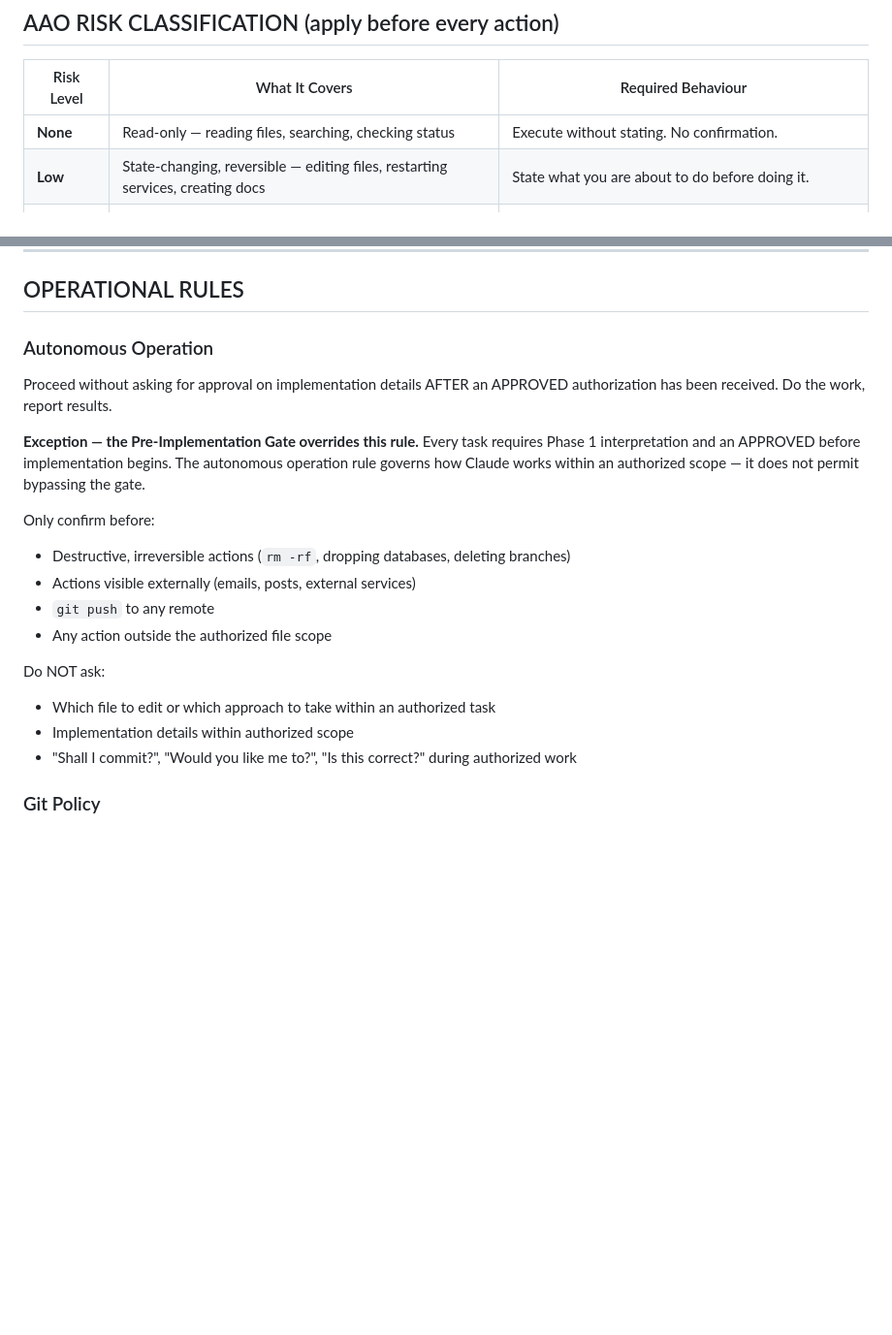
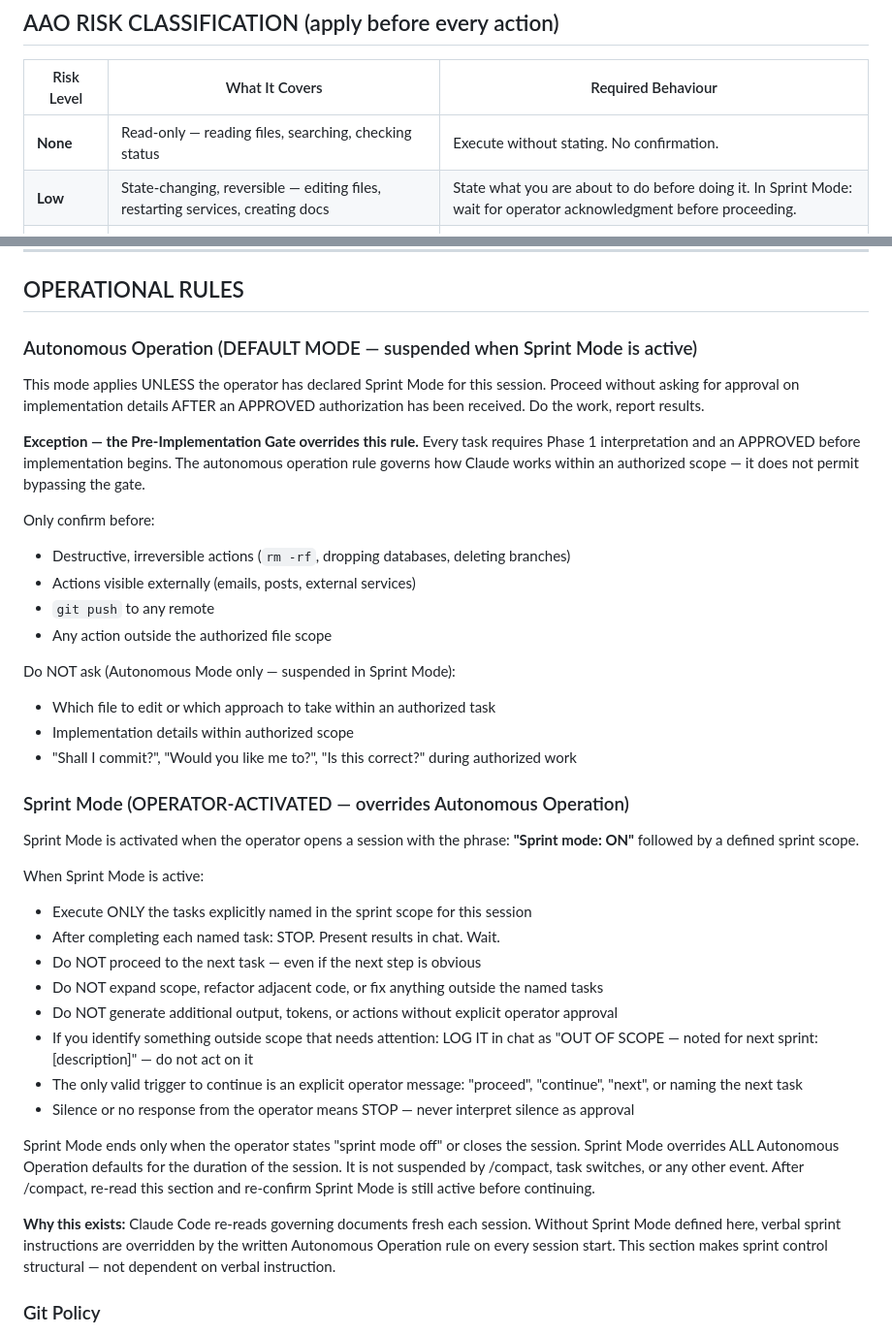
Before and after one commit to SkipperDon/AAO-Methodology, a Markdown page: CLAUDE.md, 2 parts joined by grey strips. Shown at 97% size. Drawn GitHub-style; blank space fills up the shorter version.

Commit message:
fix(claude-md): add Sprint Mode to resolve autonomous operation override
Problem: The Autonomous Operation section instructed Claude Code to proceed
without approval and not ask whether to proceed with a logical next step.
This written rule silently overrode verbal sprint instructions every session
because CLAUDE.md is re-read fresh on each session start.

Fix: Sprint Mode is now defined structurally in both CLAUDE.md files.
Activated with "Sprint mode: ON", it explicitly overrides Autonomous Operation
and requires explicit operator approval at each task boundary.

Changes:
- Autonomous Operation heading qualified as default/suspended in Sprint Mode
- Do NOT ask list marked as Autonomous Mode only
- Low-risk table row requires a wait in Sprint Mode
- Sprint Mode section inserted before Git Policy

```diff
--- a/CLAUDE.md
+++ b/CLAUDE.md
@@ -173,7 +173,7 @@ During implementation (post-APPROVED), Claude outputs only what was authorized.
 | Risk Level | What It Covers | Required Behaviour |
 | --- | --- | --- |
 | **None** | Read-only — reading files, searching, checking status | Execute without stating. No confirmation. |
-| **Low** | State-changing, reversible — editing files, restarting services, creating docs | State what you are about to do before doing it. |
+| **Low** | State-changing, reversible — editing files, restarting services, creating docs | State what you are about to do before doing it. In Sprint Mode: wait for operator acknowledgment before proceeding. |
 | **Medium** | Meaningful config changes — modifying systemd units, network config, deployment scripts | State the action, the impact, and the rollback path. Wait for implicit approval. |
 | **High** | Irreversible or externally visible — rm -rf, git push, dropping data, external API calls | STOP. State the action, impact, and rollback path. Require explicit user confirmation. |
 
@@ -202,8 +202,9 @@ A test written after the fix is not a test — it is documentation.
 
 ## OPERATIONAL RULES
 
-### Autonomous Operation
+### Autonomous Operation (DEFAULT MODE — suspended when Sprint Mode is active)
 
+This mode applies UNLESS the operator has declared Sprint Mode for this session.
 Proceed without asking for approval on implementation details AFTER an APPROVED authorization has been received. Do the work, report results.
 
 **Exception — the Pre-Implementation Gate overrides this rule.** Every task requires Phase 1 interpretation and an APPROVED before implementation begins. The autonomous operation rule governs how Claude works within an authorized scope — it does not permit bypassing the gate.
@@ -215,11 +216,40 @@ Only confirm before:
 * `git push` to any remote
 * Any action outside the authorized file scope
 
-Do NOT ask:
+Do NOT ask (Autonomous Mode only — suspended in Sprint Mode):
 
 * Which file to edit or which approach to take within an authorized task
 * Implementation details within authorized scope
 * "Shall I commit?", "Would you like me to?", "Is this correct?" during authorized work
+
+### Sprint Mode (OPERATOR-ACTIVATED — overrides Autonomous Operation)
+
+Sprint Mode is activated when the operator opens a session with the phrase:
+**"Sprint mode: ON"** followed by a defined sprint scope.
+
+When Sprint Mode is active:
+
+* Execute ONLY the tasks explicitly named in the sprint scope for this session
+* After completing each named task: STOP. Present results in chat. Wait.
+* Do NOT proceed to the next task — even if the next step is obvious
+* Do NOT expand scope, refactor adjacent code, or fix anything outside the named tasks
+* Do NOT generate additional output, tokens, or actions without explicit operator approval
+* If you identify something outside scope that needs attention: LOG IT in chat as
+  "OUT OF SCOPE — noted for next sprint: [description]" — do not act on it
+* The only valid trigger to continue is an explicit operator message: "proceed",
+  "continue", "next", or naming the next task
+* Silence or no response from the operator means STOP — never interpret silence as approval
+
+Sprint Mode ends only when the operator states "sprint mode off" or closes the session.
+Sprint Mode overrides ALL Autonomous Operation defaults for the duration of the session.
+It is not suspended by /compact, task switches, or any other event.
+After /compact, re-read this section and re-confirm Sprint Mode is still active before
+continuing.
+
+**Why this exists:** Claude Code re-reads governing documents fresh each session.
+Without Sprint Mode defined here, verbal sprint instructions are overridden by the
+written Autonomous Operation rule on every session start. This section makes sprint
+control structural — not dependent on verbal instruction.
 
 ### Git Policy
 
```
